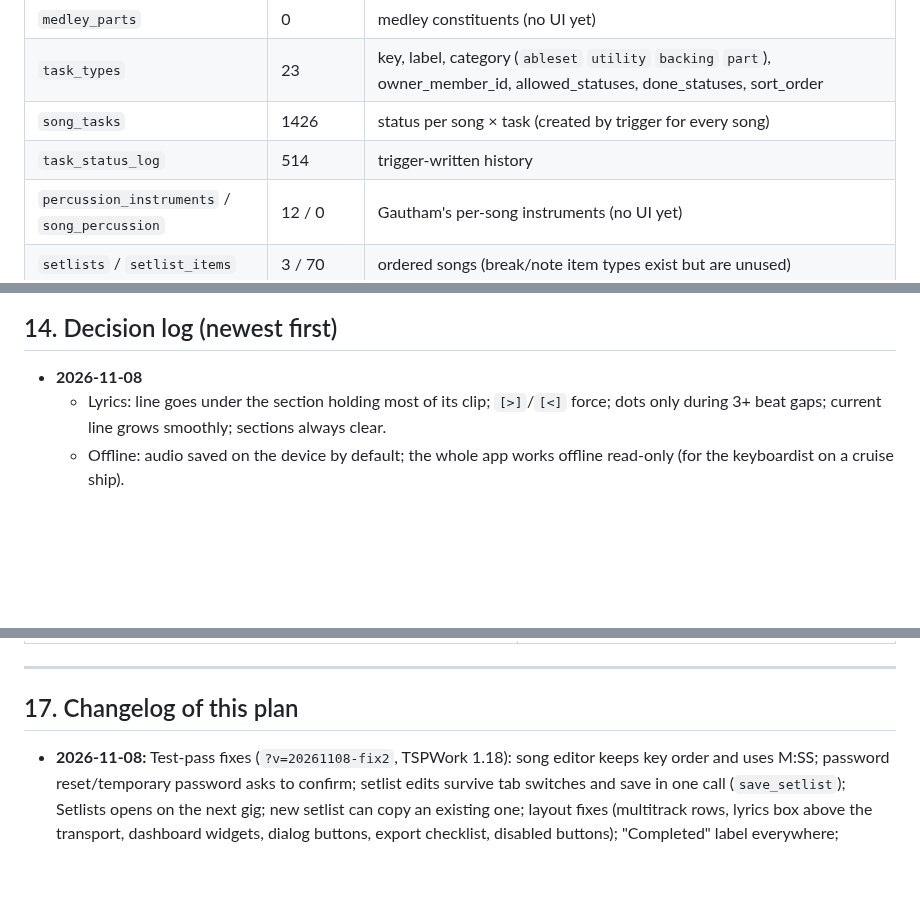
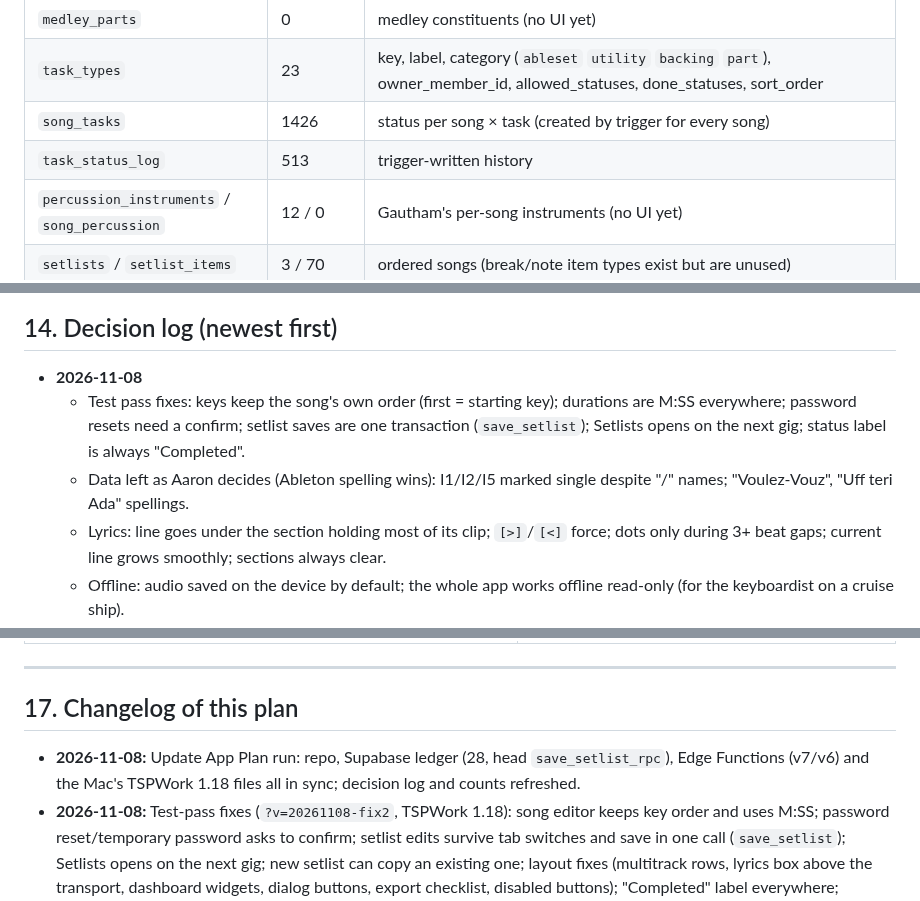
Before and after one commit to aaronmark2222/tsp-band-app-live, a Markdown page: APP_PLAN.md, 3 parts joined by grey strips. Drawn GitHub-style; blank space fills up the shorter version.

Commit message:
Update App Plan (2026-11-08)
Co-Authored-By: Claude Opus 5.5 <noreply@anthropic.com>
Claude-Session: https://claude.ai/code/session_01DHARKAhsEq9T8ANZGhZMrX

```diff
--- a/APP_PLAN.md
+++ b/APP_PLAN.md
@@ -132,7 +132,7 @@ Aaron is the owner and the only person who runs Ableton Sync and exports. He mos
 | `medley_parts` | 0 | medley constituents (no UI yet) |
 | `task_types` | 23 | key, label, category (`ableset` `utility` `backing` `part`), owner_member_id, allowed_statuses, done_statuses, sort_order |
 | `song_tasks` | 1426 | status per song × task (created by trigger for every song) |
-| `task_status_log` | 514 | trigger-written history |
+| `task_status_log` | 513 | trigger-written history |
 | `percussion_instruments` / `song_percussion` | 12 / 0 | Gautham's per-song instruments (no UI yet) |
 | `setlists` / `setlist_items` | 3 / 70 | ordered songs (break/note item types exist but are unused) |
 | `gigs` | 3 | name, event_date, start_time, location, notes, setlist_id, completed |
@@ -401,6 +401,8 @@ Done = `Completed`; `No` = not applicable; `Corrections` and `Recorded` are unfi
 ## 14. Decision log (newest first)
 
 - **2026-11-08**
+  - Test pass fixes: keys keep the song's own order (first = starting key); durations are M:SS everywhere; password resets need a confirm; setlist saves are one transaction (`save_setlist`); Setlists opens on the next gig; status label is always "Completed".
+  - Data left as Aaron decides (Ableton spelling wins): I1/I2/I5 marked single despite "/" names; "Voulez-Vouz", "Uff teri Ada" spellings.
   - Lyrics: line goes under the section holding most of its clip; `[>]`/`[<]` force; dots only during 3+ beat gaps; current line grows smoothly; sections always clear.
   - Offline: audio saved on the device by default; the whole app works offline read-only (for the keyboardist on a cruise ship).
   - Exports: fingerprints mark changed songs yellow; stop-after-song; auto-retries; display kept awake overnight.
@@ -461,6 +463,7 @@ Done = `Completed`; `No` = not applicable; `Corrections` and `Recorded` are unfi
 ---
 
 ## 17. Changelog of this plan
+- **2026-11-08:** Update App Plan run: repo, Supabase ledger (28, head `save_setlist_rpc`), Edge Functions (v7/v6) and the Mac's TSPWork 1.18 files all in sync; decision log and counts refreshed.
 - **2026-11-08:** Test-pass fixes (`?v=20261108-fix2`, TSPWork 1.18): song editor keeps key order and uses M:SS; password reset/temporary password asks to confirm; setlist edits survive tab switches and save in one call (`save_setlist`); Setlists opens on the next gig; new setlist can copy an existing one; layout fixes (multitrack rows, lyrics box above the transport, dashboard widgets, dialog buttons, export checklist, disabled buttons); "Completed" label everywhere; progress-line legend; gig countdowns; Practice remembers the last song. Report: claude.ai Project `claude/TEST_REPORT_2026-11-08.md`.
 - **2026-11-08:** Update App Plan run; full app test pass started (report in the claude.ai Project).
 - **2026-11-08:** The app works offline (service worker + saved data/lyrics), read-only.
```
